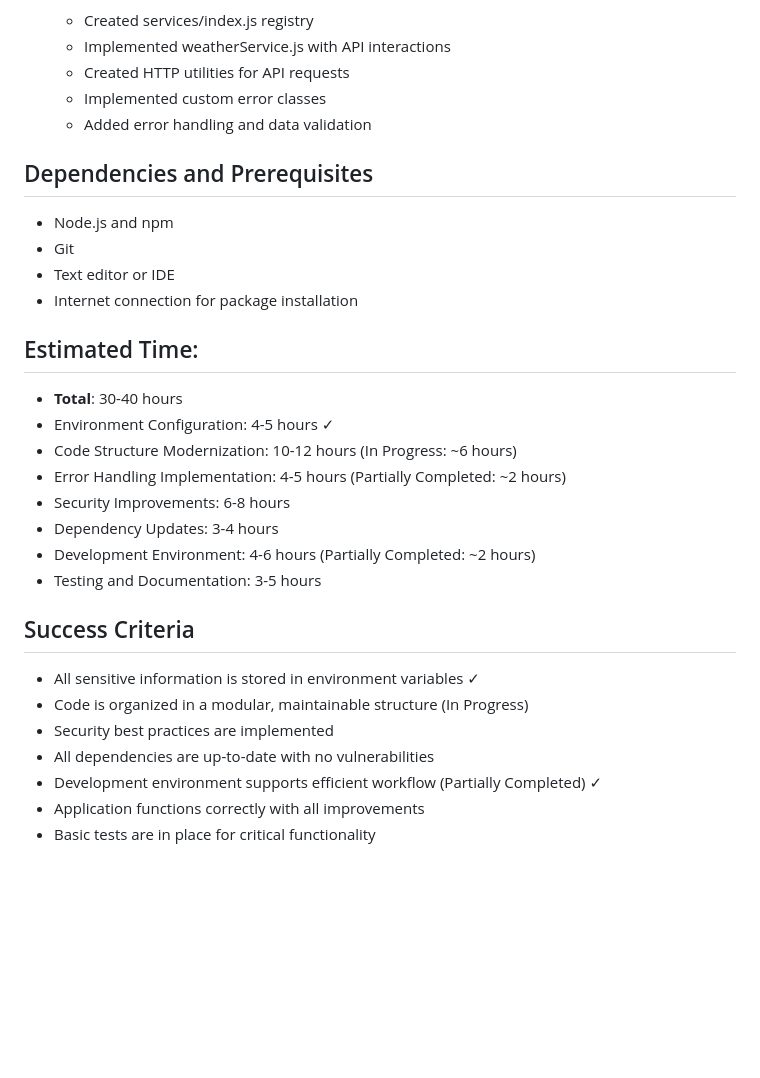
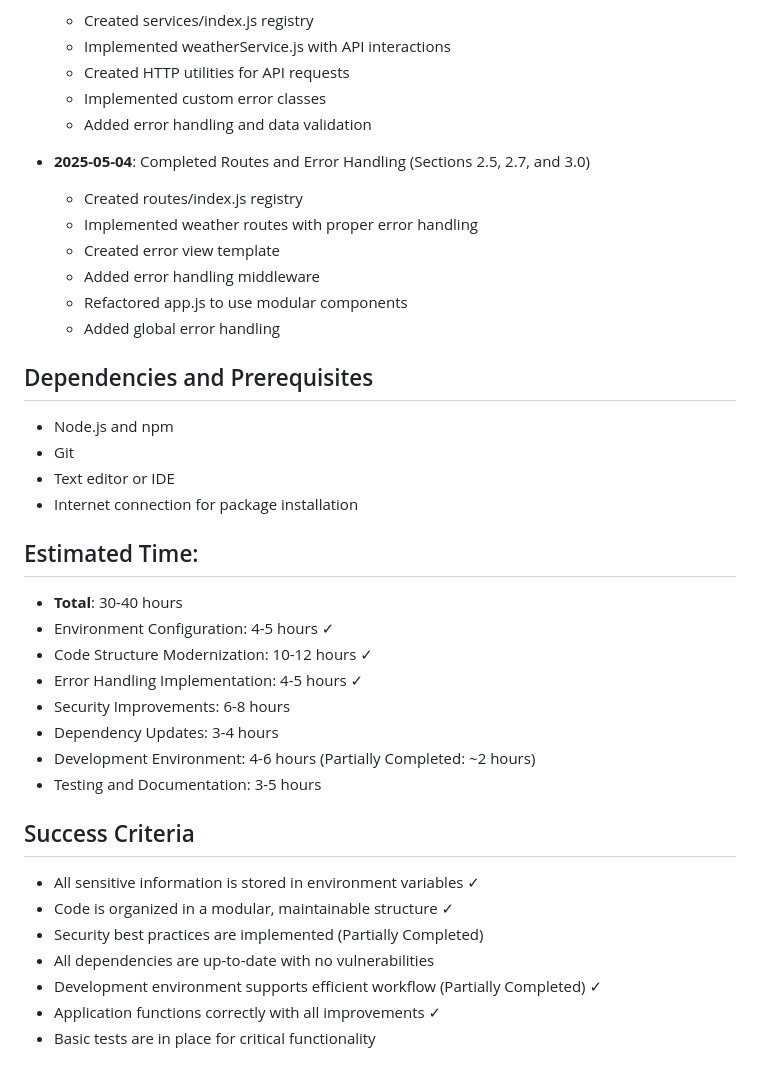
Before and after one commit to donalotiarnaigh/weather-app, a Markdown page: docs/p1_wbs.md, the part around the change printed below. Rendered like a GitHub page; blank space fills up the shorter version.

Commit message:
Update WBS to mark routes and error handling tasks as complete

```diff
--- a/docs/p1_wbs.md
+++ b/docs/p1_wbs.md
@@ -177,6 +177,14 @@
   - Implemented custom error classes
   - Added error handling and data validation
 
+- **2025-05-04**: Completed Routes and Error Handling (Sections 2.5, 2.7, and 3.0)
+  - Created routes/index.js registry
+  - Implemented weather routes with proper error handling
+  - Created error view template
+  - Added error handling middleware
+  - Refactored app.js to use modular components
+  - Added global error handling
+
 ## Dependencies and Prerequisites
 - Node.js and npm
 - Git
@@ -186,8 +194,8 @@
 ## Estimated Time:
 - **Total**: 30-40 hours
 - Environment Configuration: 4-5 hours ✓
-- Code Structure Modernization: 10-12 hours (In Progress: ~6 hours)
-- Error Handling Implementation: 4-5 hours (Partially Completed: ~2 hours)
+- Code Structure Modernization: 10-12 hours ✓
+- Error Handling Implementation: 4-5 hours ✓
 - Security Improvements: 6-8 hours
 - Dependency Updates: 3-4 hours
 - Development Environment: 4-6 hours (Partially Completed: ~2 hours)
@@ -195,9 +203,9 @@
 
 ## Success Criteria
 - All sensitive information is stored in environment variables ✓
-- Code is organized in a modular, maintainable structure (In Progress)
-- Security best practices are implemented
+- Code is organized in a modular, maintainable structure ✓
+- Security best practices are implemented (Partially Completed)
 - All dependencies are up-to-date with no vulnerabilities
 - Development environment supports efficient workflow (Partially Completed) ✓
-- Application functions correctly with all improvements
+- Application functions correctly with all improvements ✓
 - Basic tests are in place for critical functionality
```
Also changed, not shown: other parts of docs/p1_wbs.md (+13 -13 lines).
